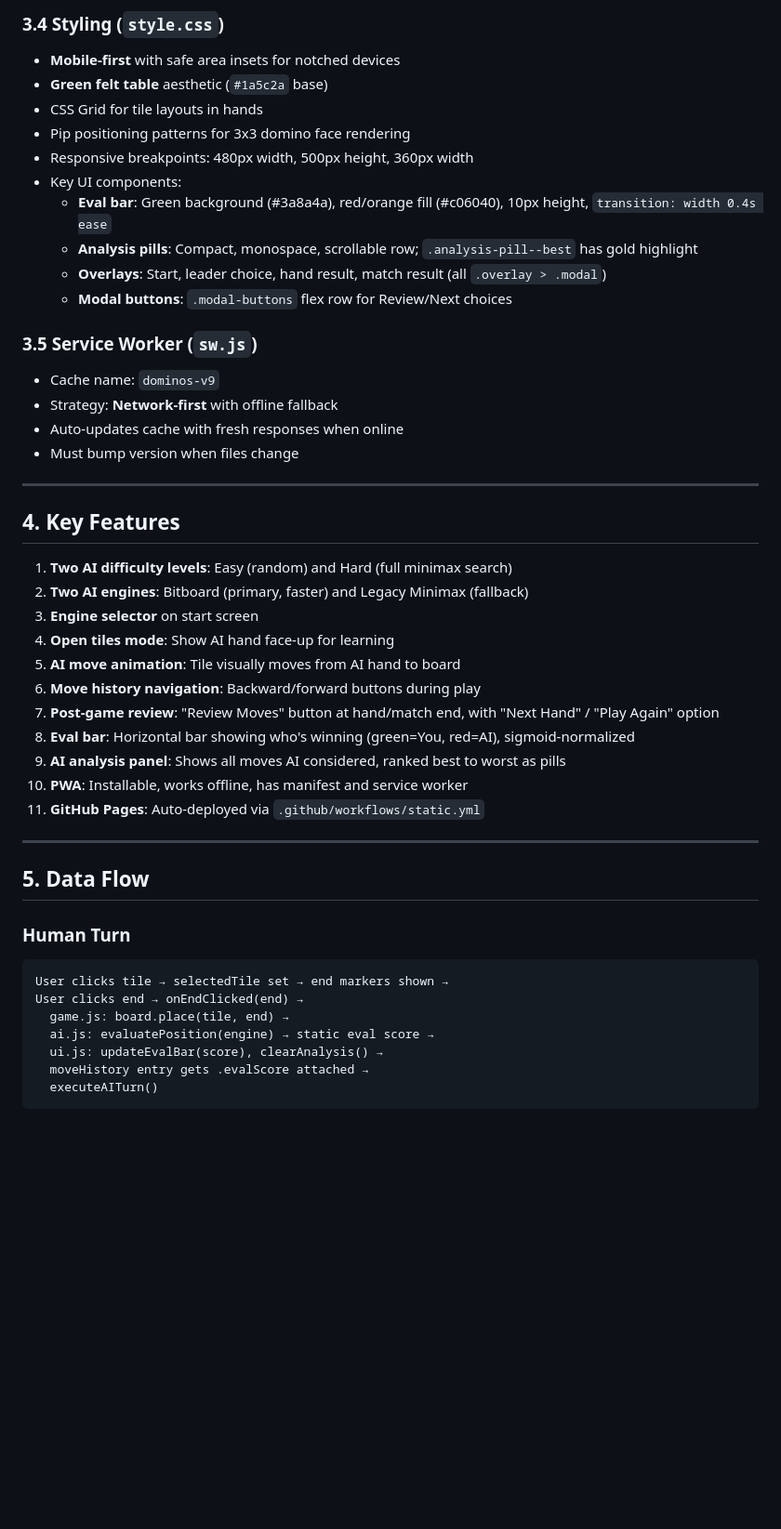
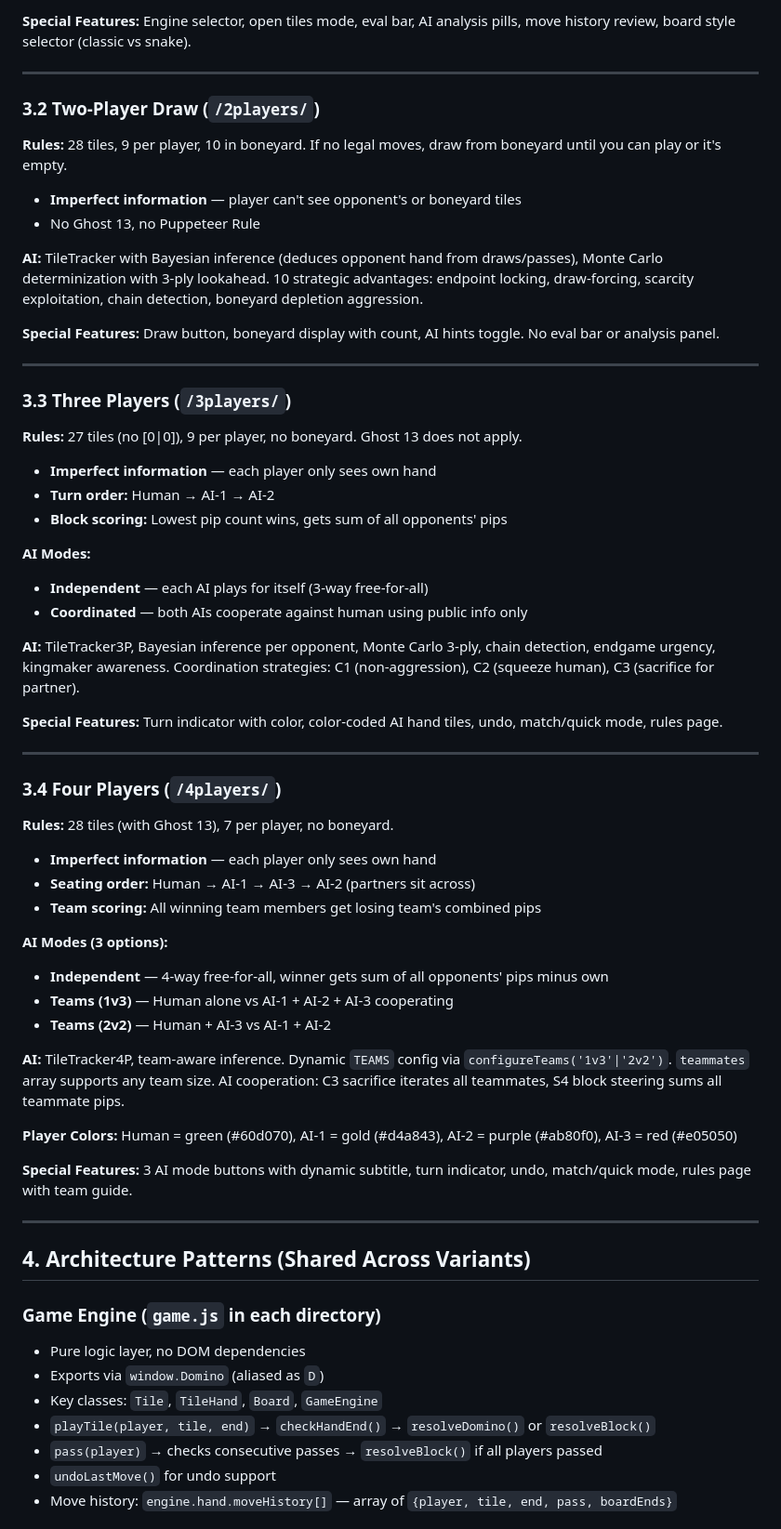
Before and after one commit to phongtran72/dominos, a Markdown page: docs/PROJECT_SUMMARY.md, the part around one of its changes. Shown at 93% size. Drawn GitHub-style; blank space fills up the shorter version.

````diff
--- a/docs/PROJECT_SUMMARY.md
+++ b/docs/PROJECT_SUMMARY.md
@@ -143,49 +85,64 @@ Key functions:
-### 3.4 Styling (`style.css`)
-
-- **Mobile-first** with safe area insets for notched devices
-- **Green felt table** aesthetic (`#1a5c2a` base)
-- CSS Grid for tile layouts in hands
-- Pip positioning patterns for 3x3 domino face rendering
-- Responsive breakpoints: 480px width, 500px height, 360px width
-- Key UI components:
-  - **Eval bar**: Green background (#3a8a4a), red/orange fill (#c06040), 10px height, `transition: width 0.4s ease`
-  - **Analysis pills**: Compact, monospace, scrollable row; `.analysis-pill--best` has gold highlight
-  - **Overlays**: Start, leader choice, hand result, match result (all `.overlay > .modal`)
-  - **Modal buttons**: `.modal-buttons` flex row for Review/Next choices
-
-### 3.5 Service Worker (`sw.js`)
-
-- Cache name: `dominos-v9`
-- Strategy: **Network-first** with offline fallback
-- Auto-updates cache with fresh responses when online
-- Must bump version when files change
+**Special Features:** Engine selector, open tiles mode, eval bar, AI analysis pills, move history review, board style selector (classic vs snake).
 
 ---
 
-## 4. Key Features
+### 3.2 Two-Player Draw (`/2players/`)
 
-1. **Two AI difficulty levels**: Easy (random) and Hard (full minimax search)
-2. **Two AI engines**: Bitboard (primary, faster) and Legacy Minimax (fallback)
-3. **Engine selector** on start screen
-4. **Open tiles mode**: Show AI hand face-up for learning
-5. **AI move animation**: Tile visually moves from AI hand to board
-6. **Move history navigation**: Backward/forward buttons during play
-7. **Post-game review**: "Review Moves" button at hand/match end, with "Next Hand" / "Play Again" option
-8. **Eval bar**: Horizontal bar showing who's winning (green=You, red=AI), sigmoid-normalized
-9. **AI analysis panel**: Shows all moves AI considered, ranked best to worst as pills
-10. **PWA**: Installable, works offline, has manifest and service worker
-11. **GitHub Pages**: Auto-deployed via `.github/workflows/static.yml`
+**Rules:** 28 tiles, 9 per player, 10 in boneyard. If no legal moves, draw from boneyard until you can play or it's empty.
+- **Imperfect information** — player can't see opponent's or boneyard tiles
+- No Ghost 13, no Puppeteer Rule
+
+**AI:** TileTracker with Bayesian inference (deduces opponent hand from draws/passes), Monte Carlo determinization with 3-ply lookahead. 10 strategic advantages: endpoint locking, draw-forcing, scarcity exploitation, chain detection, boneyard depletion aggression.
+
+**Special Features:** Draw button, boneyard display with count, AI hints toggle. No eval bar or analysis panel.
 
 ---
 
-## 5. Data Flow
+### 3.3 Three Players (`/3players/`)
 
-### Human Turn
-```
-User clicks tile → selectedTile set → end markers shown →
-User clicks end → onEndClicked(end) →
-  game.js: board.place(tile, end) →
-  ai.js: evaluatePosition(engine) → static eval score →
-  ui.js: updateEvalBar(score), clearAnalysis() →
-  moveHistory entry gets .evalScore attached →
-  executeAITurn()
+**Rules:** 27 tiles (no [0|0]), 9 per player, no boneyard. Ghost 13 does not apply.
+- **Imperfect information** — each player only sees own hand
+- **Turn order:** Human → AI-1 → AI-2
+- **Block scoring:** Lowest pip count wins, gets sum of all opponents' pips
+
+**AI Modes:**
+- **Independent** — each AI plays for itself (3-way free-for-all)
+- **Coordinated** — both AIs cooperate against human using public info only
+
+**AI:** TileTracker3P, Bayesian inference per opponent, Monte Carlo 3-ply, chain detection, endgame urgency, kingmaker awareness. Coordination strategies: C1 (non-aggression), C2 (squeeze human), C3 (sacrifice for partner).
+
+**Special Features:** Turn indicator with color, color-coded AI hand tiles, undo, match/quick mode, rules page.
+
+---
+
+### 3.4 Four Players (`/4players/`)
+
+**Rules:** 28 tiles (with Ghost 13), 7 per player, no boneyard.
+- **Imperfect information** — each player only sees own hand
+- **Seating order:** Human → AI-1 → AI-3 → AI-2 (partners sit across)
+- **Team scoring:** All winning team members get losing team's combined pips
+
+**AI Modes (3 options):**
+- **Independent** — 4-way free-for-all, winner gets sum of all opponents' pips minus own
+- **Teams (1v3)** — Human alone vs AI-1 + AI-2 + AI-3 cooperating
+- **Teams (2v2)** — Human + AI-3 vs AI-1 + AI-2
+
+**AI:** TileTracker4P, team-aware inference. Dynamic `TEAMS` config via `configureTeams('1v3'|'2v2')`. `teammates` array supports any team size. AI cooperation: C3 sacrifice iterates all teammates, S4 block steering sums all teammate pips.
+
+**Player Colors:** Human = green (#60d070), AI-1 = gold (#d4a843), AI-2 = purple (#ab80f0), AI-3 = red (#e05050)
+
+**Special Features:** 3 AI mode buttons with dynamic subtitle, turn indicator, undo, match/quick mode, rules page with team guide.
+
+---
+
+## 4. Architecture Patterns (Shared Across Variants)
+
+### Game Engine (`game.js` in each directory)
+- Pure logic layer, no DOM dependencies
+- Exports via `window.Domino` (aliased as `D`)
+- Key classes: `Tile`, `TileHand`, `Board`, `GameEngine`
+- `playTile(player, tile, end)` → `checkHandEnd()` → `resolveDomino()` or `resolveBlock()`
+- `pass(player)` → checks consecutive passes → `resolveBlock()` if all players passed
+- `undoLastMove()` for undo support
+- Move history: `engine.hand.moveHistory[]` — array of `{player, tile, end, pass, boardEnds}`
+
````
Also changed, not shown: other parts of docs/PROJECT_SUMMARY.md (+149 -233 lines).
